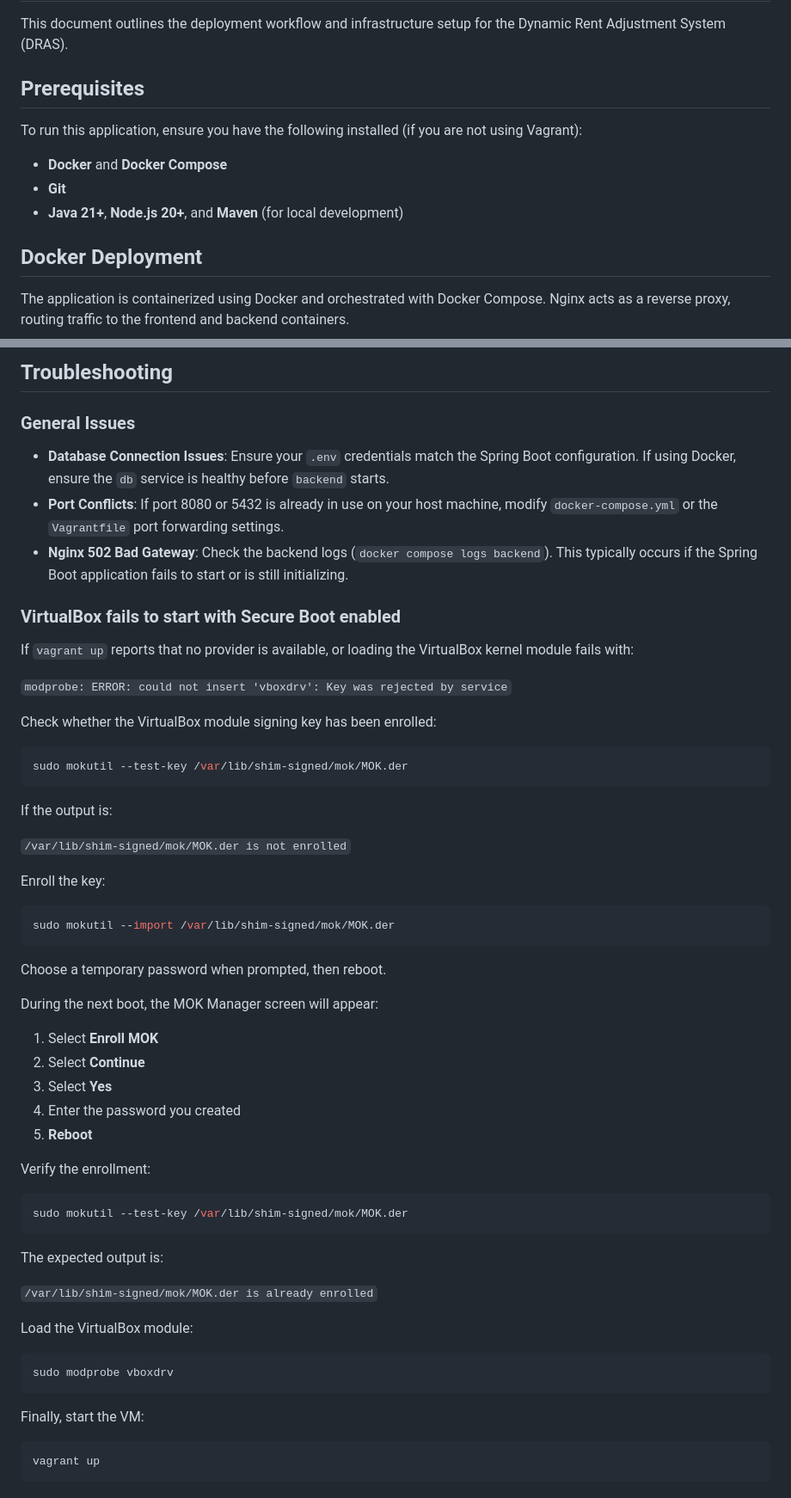
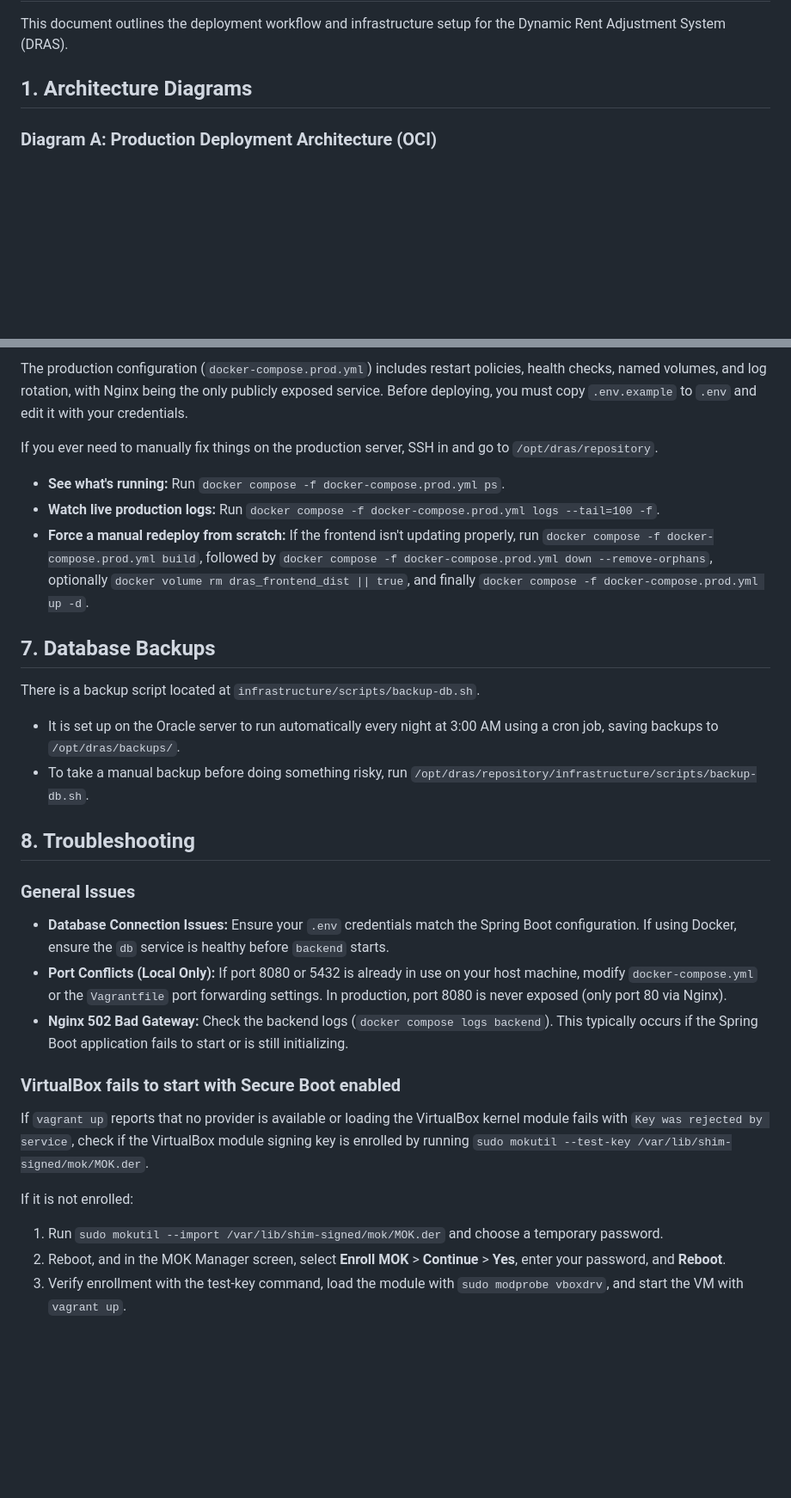
Before and after one commit to AthosExarchou/dynamic-rent-adjustment-system, a Markdown page: infrastructure/README.md, 2 parts joined by grey strips. Shown at 86% size. GitHub-like rendering; blank space fills up the shorter version.

````diff
--- a/infrastructure/README.md
+++ b/infrastructure/README.md
@@ -2,13 +2,7 @@
 
 This document outlines the deployment workflow and infrastructure setup for the Dynamic Rent Adjustment System (DRAS).
 
-## Prerequisites
-To run this application, ensure you have the following installed (if you are not using Vagrant):
-- **Docker** and **Docker Compose**
-- **Git**
-- **Java 21+**, **Node.js 20+**, and **Maven** (for local development)
+## 1. Architecture Diagrams
 
-## Docker Deployment
-The application is containerized using Docker and orchestrated with Docker Compose. Nginx acts as a reverse proxy,
-routing traffic to the frontend and backend containers.
+### Diagram A: Production Deployment Architecture (OCI)
 
@@ -71,63 +135,28 @@ To deploy, simply click **Build Now** in your Jenkins pipeline.
 
-## Troubleshooting
+The production configuration (`docker-compose.prod.yml`) includes restart policies, health checks, named volumes, and log rotation, with Nginx being the only publicly exposed service. Before deploying, you must copy `.env.example` to `.env` and edit it with your credentials.
+
+If you ever need to manually fix things on the production server, SSH in and go to `/opt/dras/repository`.
+- **See what's running:** Run `docker compose -f docker-compose.prod.yml ps`.
+- **Watch live production logs:** Run `docker compose -f docker-compose.prod.yml logs --tail=100 -f`.
+- **Force a manual redeploy from scratch:** If the frontend isn't updating properly, run `docker compose -f docker-compose.prod.yml build`, followed by `docker compose -f docker-compose.prod.yml down --remove-orphans`, optionally `docker volume rm dras_frontend_dist || true`, and finally `docker compose -f docker-compose.prod.yml up -d`.
+
+## 7. Database Backups
+
+There is a backup script located at `infrastructure/scripts/backup-db.sh`.
+- It is set up on the Oracle server to run automatically every night at 3:00 AM using a cron job, saving backups to `/opt/dras/backups/`.
+- To take a manual backup before doing something risky, run `/opt/dras/repository/infrastructure/scripts/backup-db.sh`.
+
+## 8. Troubleshooting
 
 ### General Issues
-- **Database Connection Issues**: Ensure your `.env` credentials match the Spring Boot configuration.
-  If using Docker, ensure the `db` service is healthy before `backend` starts.
-- **Port Conflicts**: If port 8080 or 5432 is already in use on your host machine, modify `docker-compose.yml`
-  or the `Vagrantfile` port forwarding settings.
-- **Nginx 502 Bad Gateway**: Check the backend logs (`docker compose logs backend`).
-  This typically occurs if the Spring Boot application fails to start or is still initializing.
+- **Database Connection Issues:** Ensure your `.env` credentials match the Spring Boot configuration. If using Docker, ensure the `db` service is healthy before `backend` starts.
+- **Port Conflicts (Local Only):** If port 8080 or 5432 is already in use on your host machine, modify `docker-compose.yml` or the `Vagrantfile` port forwarding settings. In production, port 8080 is never exposed (only port 80 via Nginx).
+- **Nginx 502 Bad Gateway:** Check the backend logs (`docker compose logs backend`). This typically occurs if the Spring Boot application fails to start or is still initializing.
 
 ### VirtualBox fails to start with Secure Boot enabled
-If `vagrant up` reports that no provider is available, or loading the VirtualBox kernel module fails with:
+If `vagrant up` reports that no provider is available or loading the VirtualBox kernel module fails with `Key was rejected by service`, check if the VirtualBox module signing key is enrolled by running `sudo mokutil --test-key /var/lib/shim-signed/mok/MOK.der`.
 
-`modprobe: ERROR: could not insert 'vboxdrv': Key was rejected by service`
-
-Check whether the VirtualBox module signing key has been enrolled:
-
-```bash
-sudo mokutil --test-key /var/lib/shim-signed/mok/MOK.der
-```
-
-If the output is:
-
-`/var/lib/shim-signed/mok/MOK.der is not enrolled`
-
-Enroll the key:
-
-```bash
-sudo mokutil --import /var/lib/shim-signed/mok/MOK.der
-```
-
-Choose a temporary password when prompted, then reboot.
-
-During the next boot, the MOK Manager screen will appear:
-
-1. Select **Enroll MOK**
-2. Select **Continue**
-3. Select **Yes**
-4. Enter the password you created
-5. **Reboot**
-
-Verify the enrollment:
-
-```bash
-sudo mokutil --test-key /var/lib/shim-signed/mok/MOK.der
-```
-
-The expected output is:
-
-`/var/lib/shim-signed/mok/MOK.der is already enrolled`
-
-Load the VirtualBox module:
-
-```bash
-sudo modprobe vboxdrv
-```
-
-Finally, start the VM:
-
-```bash
-vagrant up
-```
+If it is not enrolled:
+1. Run `sudo mokutil --import /var/lib/shim-signed/mok/MOK.der` and choose a temporary password.
+2. Reboot, and in the MOK Manager screen, select **Enroll MOK** > **Continue** > **Yes**, enter your password, and **Reboot**.
+3. Verify enrollment with the test-key command, load the module with `sudo modprobe vboxdrv`, and start the VM with `vagrant up`.
````
Also changed, not shown: other parts of infrastructure/README.md (+116 -46 lines).
